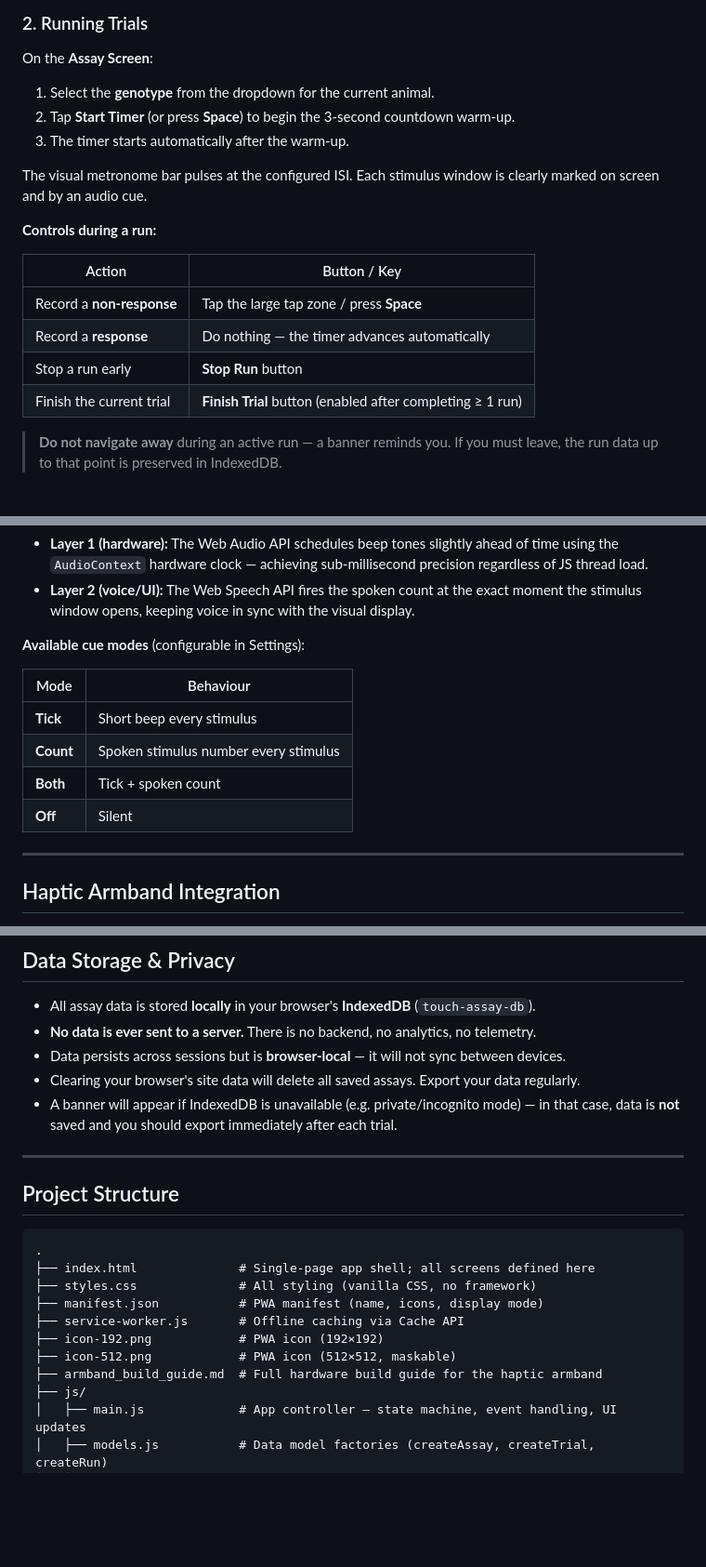
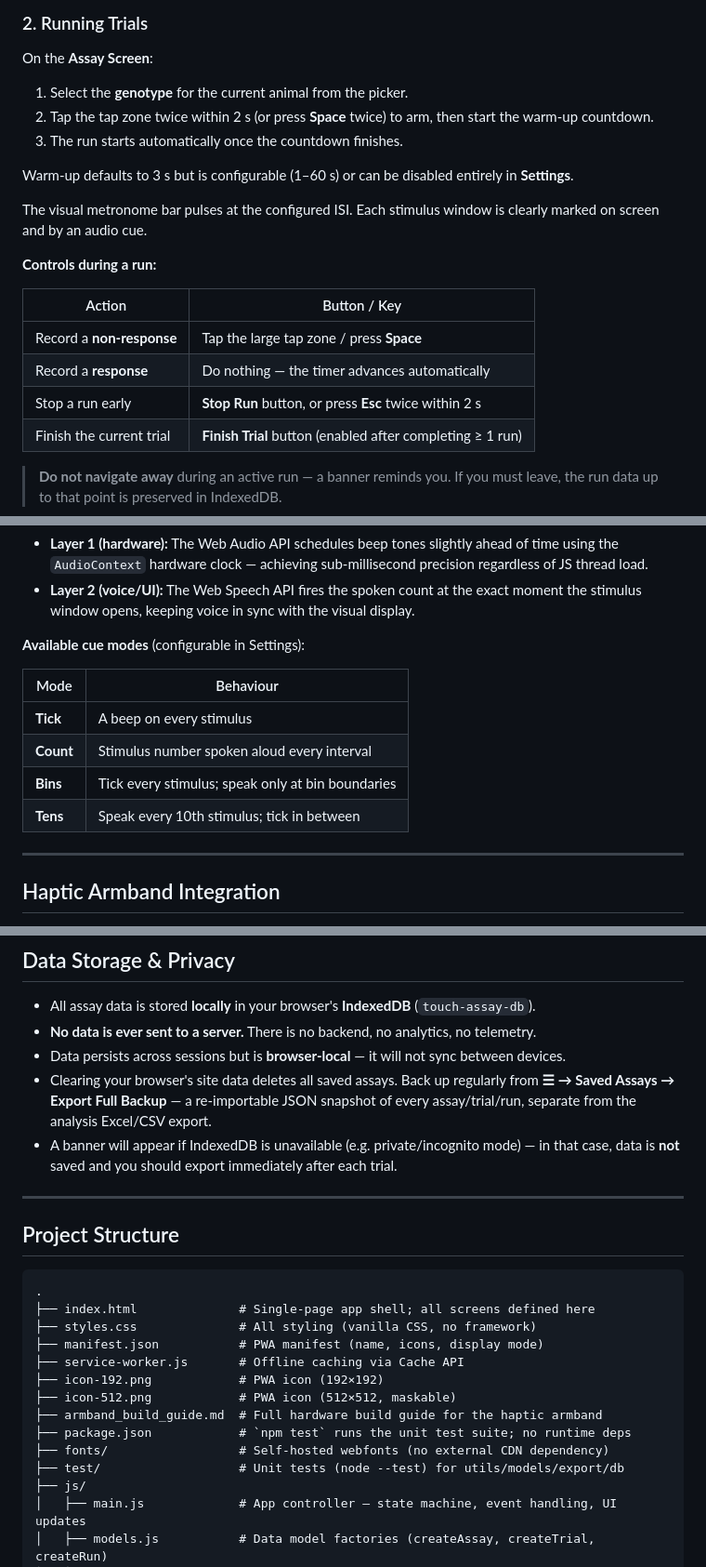
Before and after one commit to The-Wannabe-Scientist/Touch-Assay-Timer-Ag, a Markdown page: README.md, 3 parts joined by grey strips. Shown at 93% size. GitHub-like rendering; blank space fills up the shorter version.

Commit message:
Fix README drift and document previously-undocumented features
Audio cue modes were listed as Tick/Count/Both/Off; actual modes are
Tick/Count/Bins/Tens. Genotype selection referenced the native <select>
that was just replaced with a custom picker. The double-tap-to-arm start
sequence and double-Escape-to-stop shortcut weren't documented. Warmup
and Grace Period settings were missing from the Settings table despite
being core to the app's timing-precision pitch. The JSON backup/restore
safety net (Saved Assays screen) wasn't mentioned anywhere, nor was the
unit test suite (fonts/, test/, package.json missing from the tree).

```diff
--- a/README.md
+++ b/README.md
@@ -104,9 +104,11 @@ Click **Begin Assay** to proceed.
 
 On the **Assay Screen**:
 
-1. Select the **genotype** from the dropdown for the current animal.
-2. Tap **Start Timer** (or press **Space**) to begin the 3-second countdown warm-up.
-3. The timer starts automatically after the warm-up.
+1. Select the **genotype** for the current animal from the picker.
+2. Tap the tap zone twice within 2 s (or press **Space** twice) to arm, then start the warm-up countdown.
+3. The run starts automatically once the countdown finishes.
+
+Warm-up defaults to 3 s but is configurable (1–60 s) or can be disabled entirely in **Settings**.
 
 The visual metronome bar pulses at the configured ISI. Each stimulus window is clearly marked on screen and by an audio cue.
 
@@ -116,7 +118,7 @@ The visual metronome bar pulses at the configured ISI. Each stimulus window is c
 |---|---|
 | Record a **non-response** | Tap the large tap zone / press **Space** |
 | Record a **response** | Do nothing — the timer advances automatically |
-| Stop a run early | **Stop Run** button |
+| Stop a run early | **Stop Run** button, or press **Esc** twice within 2 s |
 | Finish the current trial | **Finish Trial** button (enabled after completing ≥ 1 run) |
 
 > **Do not navigate away** during an active run — a banner reminds you. If you must leave, the run data up to that point is preserved in IndexedDB.
@@ -179,10 +181,10 @@ The timing engine uses a **two-layer architecture** for accuracy:
 
 | Mode | Behaviour |
 |---|---|
-| **Tick** | Short beep every stimulus |
-| **Count** | Spoken stimulus number every stimulus |
-| **Both** | Tick + spoken count |
-| **Off** | Silent |
+| **Tick** | A beep on every stimulus |
+| **Count** | Stimulus number spoken aloud every interval |
+| **Bins** | Tick every stimulus; speak only at bin boundaries |
+| **Tens** | Speak every 10th stimulus; tick in between |
 
 ---
 
@@ -276,7 +280,7 @@ Once installed, the app opens in standalone mode (no browser chrome) and behaves
 - All assay data is stored **locally** in your browser's **IndexedDB** (`touch-assay-db`).
 - **No data is ever sent to a server.** There is no backend, no analytics, no telemetry.
 - Data persists across sessions but is **browser-local** — it will not sync between devices.
-- Clearing your browser's site data will delete all saved assays. Export your data regularly.
+- Clearing your browser's site data deletes all saved assays. Back up regularly from **☰ → Saved Assays → Export Full Backup** — a re-importable JSON snapshot of every assay/trial/run, separate from the analysis Excel/CSV export.
 - A banner will appear if IndexedDB is unavailable (e.g. private/incognito mode) — in that case, data is **not** saved and you should export immediately after each trial.
 
 ---
@@ -292,6 +296,9 @@ Once installed, the app opens in standalone mode (no browser chrome) and behaves
 ├── icon-192.png            # PWA icon (192×192)
 ├── icon-512.png            # PWA icon (512×512, maskable)
 ├── armband_build_guide.md  # Full hardware build guide for the haptic armband
+├── package.json            # `npm test` runs the unit test suite; no runtime deps
+├── fonts/                  # Self-hosted webfonts (no external CDN dependency)
+├── test/                   # Unit tests (node --test) for utils/models/export/db
 ├── js/
 │   ├── main.js             # App controller — state machine, event handling, UI updates
 │   ├── models.js           # Data model factories (createAssay, createTrial, createRun)
```
Also changed, not shown: other parts of README.md (+4 -2 lines).
